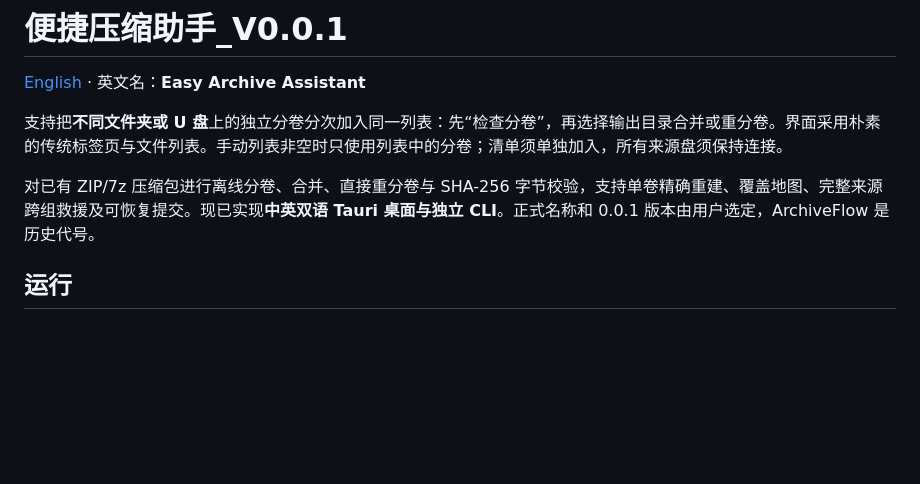
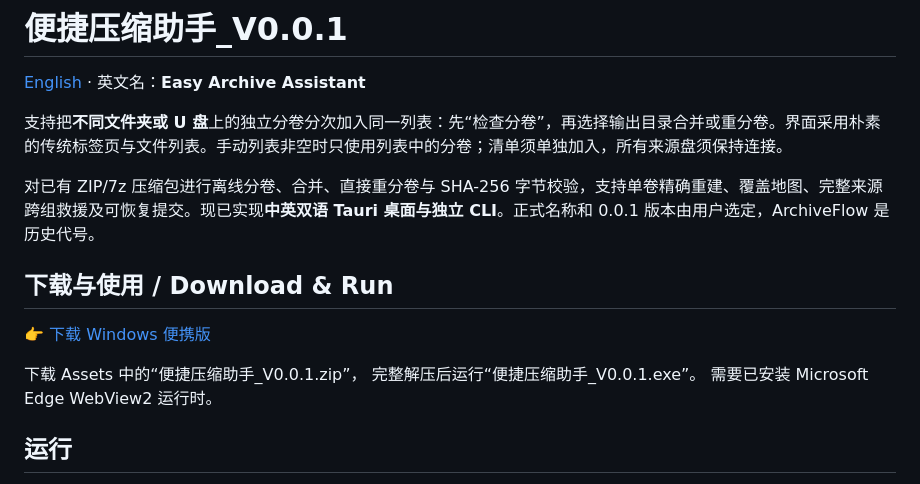
Before and after one commit to NyanodaX/Easy-Archive-Assistant, a Markdown page: README.zh-CN.md, the part around the change. GitHub-like rendering; blank space fills up the shorter version.

```diff
--- a/README.zh-CN.md
+++ b/README.zh-CN.md
@@ -5,6 +5,13 @@
 支持把**不同文件夹或 U 盘**上的独立分卷分次加入同一列表：先“检查分卷”，再选择输出目录合并或重分卷。界面采用朴素的传统标签页与文件列表。手动列表非空时只使用列表中的分卷；清单须单独加入，所有来源盘须保持连接。
 
 对已有 ZIP/7z 压缩包进行离线分卷、合并、直接重分卷与 SHA-256 字节校验，支持单卷精确重建、覆盖地图、完整来源跨组救援及可恢复提交。现已实现**中英双语 Tauri 桌面与独立 CLI**。正式名称和 0.0.1 版本由用户选定，ArchiveFlow 是历史代号。
+## 下载与使用 / Download & Run
+
+👉 [下载 Windows 便携版](https://github.com/NyanodaX/Easy-Archive-Assistant/releases)
+
+下载 Assets 中的“便捷压缩助手_V0.0.1.zip”，
+完整解压后运行“便捷压缩助手_V0.0.1.exe”。
+需要已安装 Microsoft Edge WebView2 运行时。
 
 ## 运行
 
```
